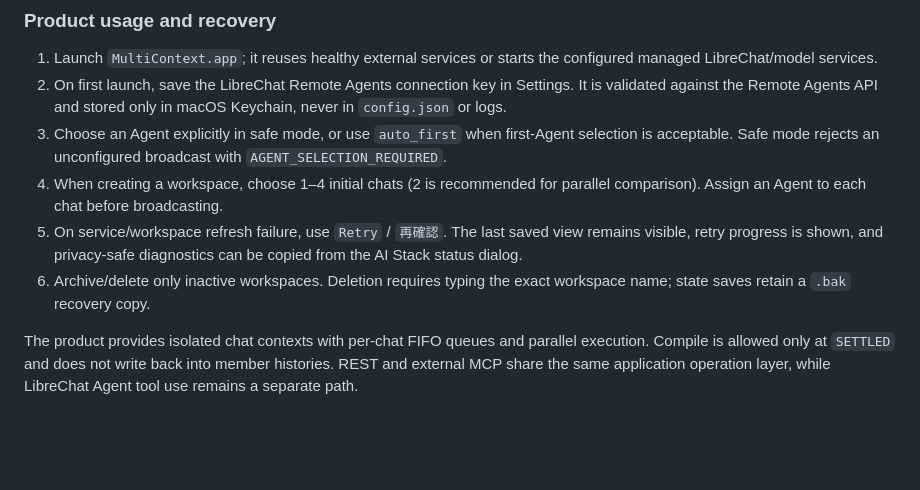
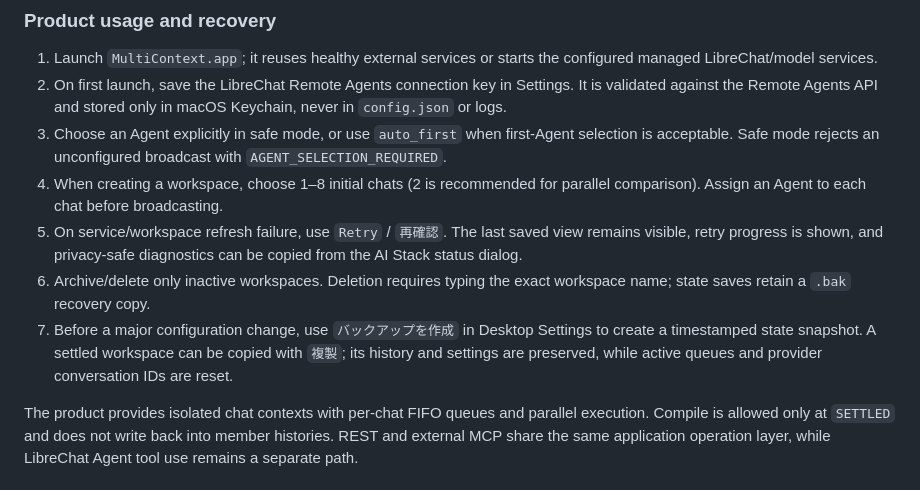
Before and after one commit to Unjuno/multicontext-chat, a Markdown page: README.md, the part around the change. Rendered like a GitHub page; blank space fills up the shorter version.

Commit message:
align product usage documentation

```diff
--- a/README.md
+++ b/README.md
@@ -87,13 +87,17 @@ open src-tauri/target/release/bundle/macos/MultiContext.app
 3. Choose an Agent explicitly in safe mode, or use `auto_first` when first-Agent
    selection is acceptable. Safe mode rejects an unconfigured broadcast with
    `AGENT_SELECTION_REQUIRED`.
-4. When creating a workspace, choose 1–4 initial chats (2 is recommended for
+4. When creating a workspace, choose 1–8 initial chats (2 is recommended for
    parallel comparison). Assign an Agent to each chat before broadcasting.
 5. On service/workspace refresh failure, use `Retry` / `再確認`. The last saved
    view remains visible, retry progress is shown, and privacy-safe diagnostics
    can be copied from the AI Stack status dialog.
 6. Archive/delete only inactive workspaces. Deletion requires typing the exact
    workspace name; state saves retain a `.bak` recovery copy.
+7. Before a major configuration change, use `バックアップを作成` in Desktop
+   Settings to create a timestamped state snapshot. A settled workspace can be
+   copied with `複製`; its history and settings are preserved, while active
+   queues and provider conversation IDs are reset.
 
 The product provides isolated chat contexts with per-chat FIFO queues and
 parallel execution. Compile is allowed only at `SETTLED` and does not write
```
